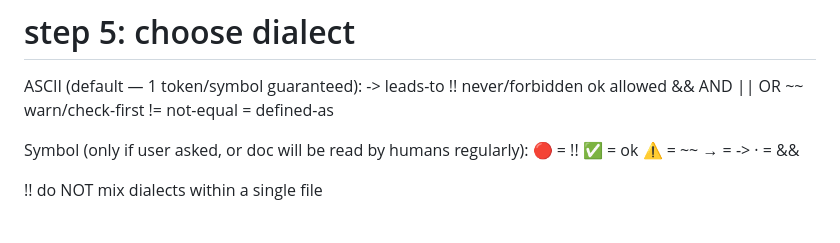
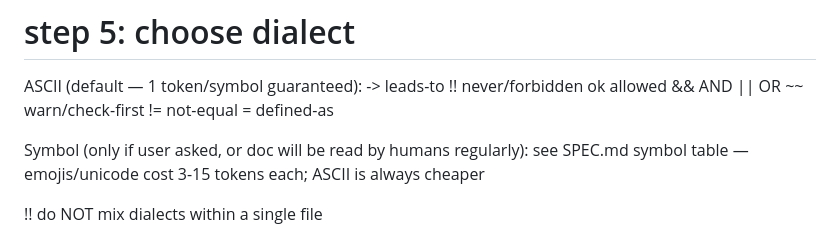
Before and after one commit to itaki/botspeak, a Markdown page: skills/botspeak/SKILL.md, the part around the change. Drawn GitHub-style.

```diff
--- a/skills/botspeak/SKILL.md
+++ b/skills/botspeak/SKILL.md
@@ -54,7 +54,7 @@ ASCII (default — 1 token/symbol guaranteed):
   !=   not-equal    =    defined-as
 
 Symbol (only if user asked, or doc will be read by humans regularly):
-  🔴 = !!     ✅ = ok     ⚠️ = ~~     → = ->     · = &&
+  see SPEC.md symbol table — emojis/unicode cost 3-15 tokens each; ASCII is always cheaper
 
 !! do NOT mix dialects within a single file
 
```
Also changed, not shown: README.md (+3 -15 lines).
